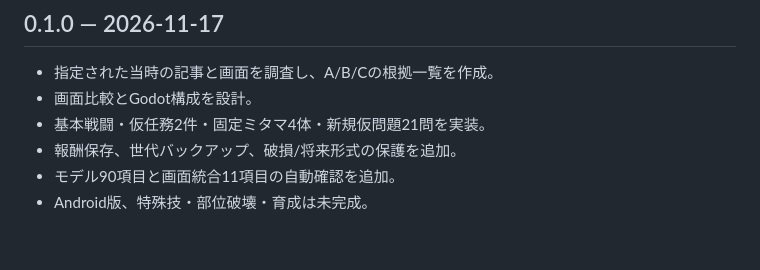
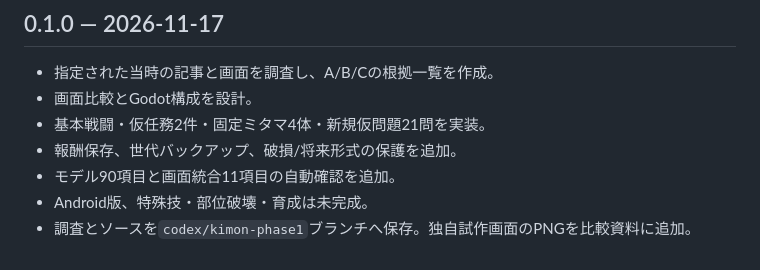
Before and after one commit to djnagodjango1000-glitch/toukiden-quiz, a Markdown page: CHANGELOG.md, the part around the change. Rendered like a GitHub page.

```diff
--- a/CHANGELOG.md
+++ b/CHANGELOG.md
@@ -7,3 +7,4 @@
 - 報酬保存、世代バックアップ、破損/将来形式の保護を追加。
 - モデル90項目と画面統合11項目の自動確認を追加。
 - Android版、特殊技・部位破壊・育成は未完成。
+- 調査とソースを`codex/kimon-phase1`ブランチへ保存。独自試作画面のPNGを比較資料に追加。
```
Also changed, not shown: UI_COMPARISON.md (+9 -0 lines), docs/screenshots/battle.png (added), docs/screenshots/question.png (added), docs/screenshots/title.png (added).
